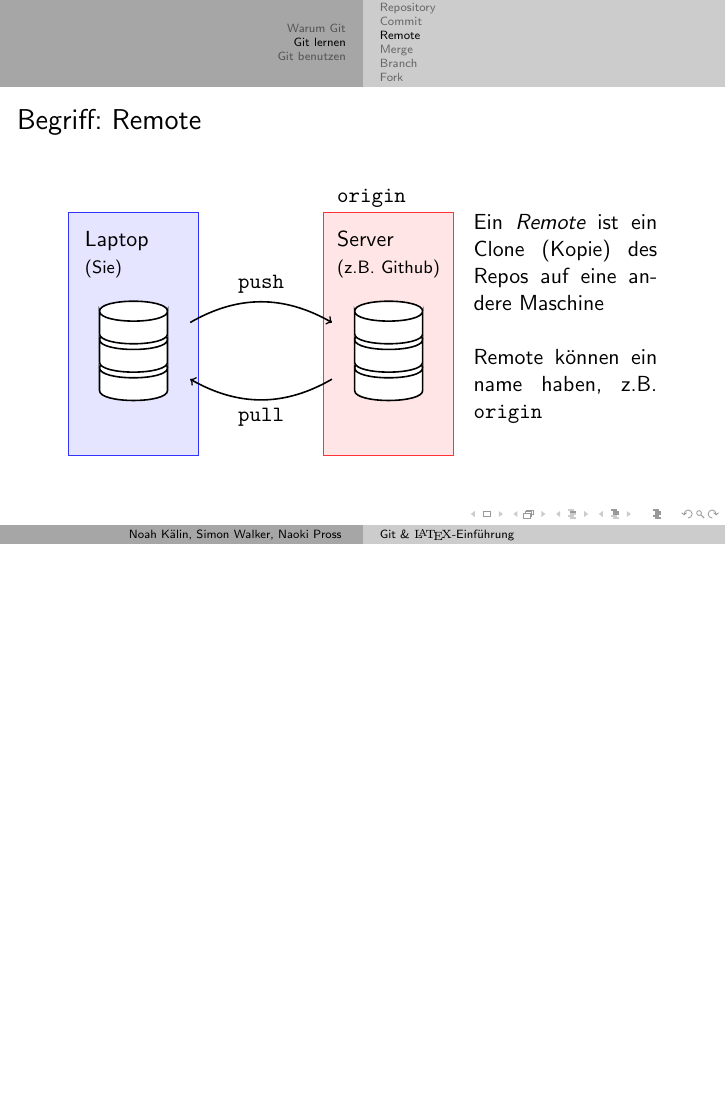
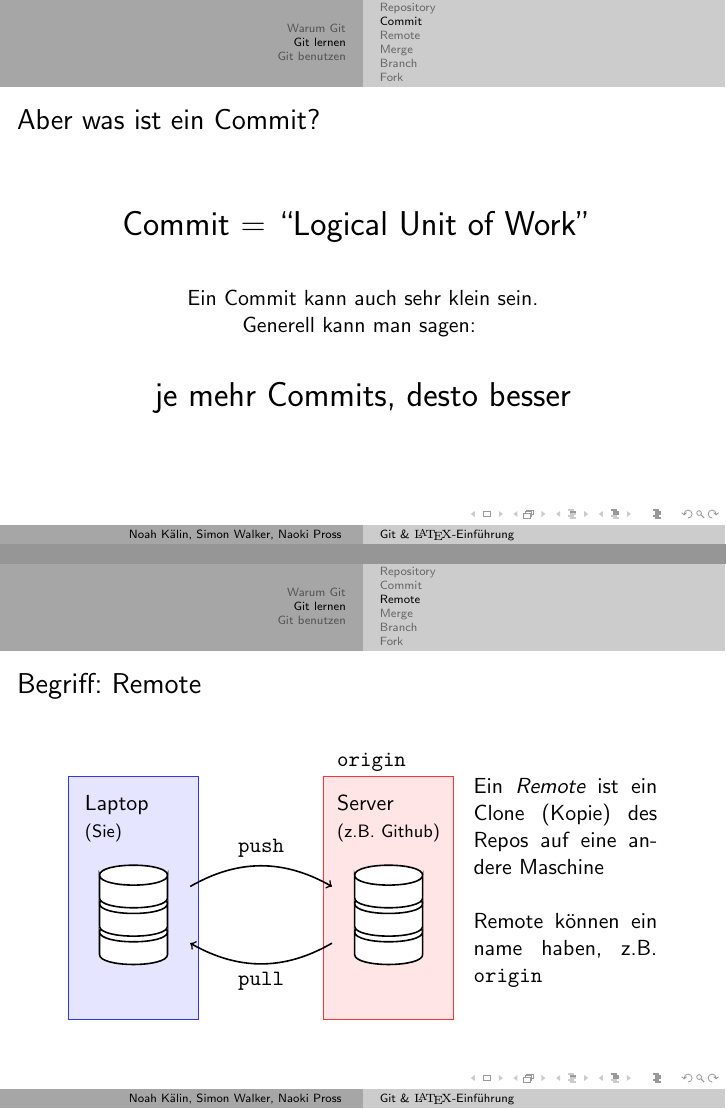
Before and after one commit to HSR-Stud/LaTex-Kurs, LaTeX slides (Praesentationen/praesentation.tex, which reads Praesentationen/git.tex): page 26 of 65 before the commit and pages 24 and 28 of 67 after it, the two joined at a grey line, the shorter picture padded with empty space. Compiled offline with pdfLaTeX.

Commit message:
Minor edits for Repo, Commit and Merge explanation

```diff
--- a/Praesentationen/git.tex
+++ b/Praesentationen/git.tex
@@ -159,6 +162,23 @@ Date:   Tue Jan 22 04:31:30 2019 +0100
     By being a std::set job did not allow to add duplicate
     elements, changing it to a std::multiset fixes the issue.
 \end{verbatim}
+\end{frame}
+
+\begin{frame}[c]{Aber was ist ein Commit?}
+	\begin{center}
+	{\LARGE
+		Commit = ``Logical Unit of Work''
+	}
+
+	\vspace{2em}
+	Ein Commit kann auch sehr klein sein. \\
+	Generell kann man sagen:
+	\vspace{2em}
+
+	{\LARGE
+		je mehr Commits, desto besser
+	}
+	\end{center}
 \end{frame}
 
 \subsection{Remote}
```
Also changed, not shown: Praesentationen/git.tex (6 more changed lines).
